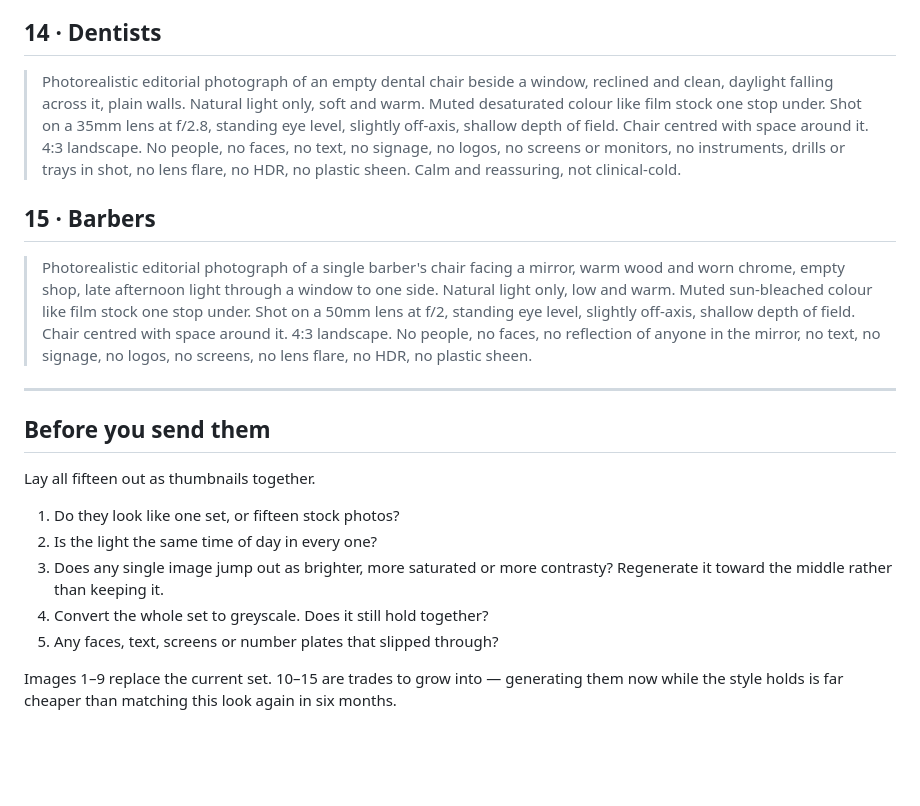
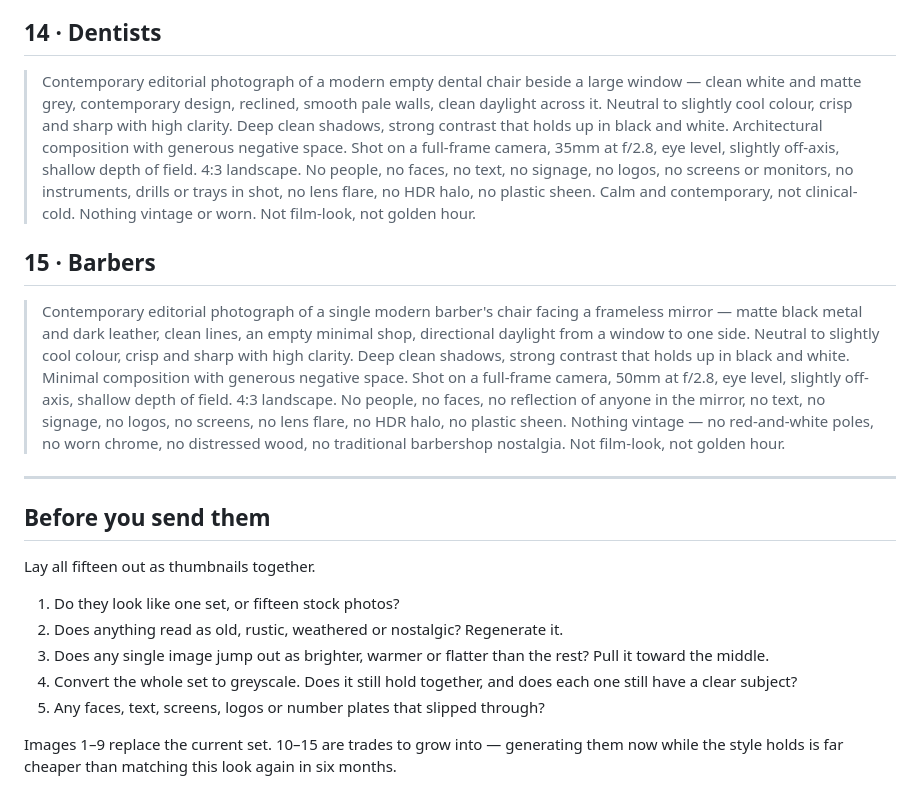
Before and after one commit to Sm4qkyy/OwnerDeck, a Markdown page: IMAGE-PROMPT.md, the part around one of its changes. Rendered like a GitHub page; blank space fills up the shorter version.

```diff
--- a/IMAGE-PROMPT.md
+++ b/IMAGE-PROMPT.md
@@ -174,25 +213,31 @@ wire them in and write the credits file.
 
 ## 14 · Dentists
 
-> Photorealistic editorial photograph of an empty dental chair beside a window,
-> reclined and clean, daylight falling across it, plain walls. Natural light
-> only, soft and warm. Muted desaturated colour like film stock one stop under.
-> Shot on a 35mm lens at f/2.8, standing eye level, slightly off-axis, shallow
-> depth of field. Chair centred with space around it. 4:3 landscape.
+> Contemporary editorial photograph of a modern empty dental chair beside a
+> large window — clean white and matte grey, contemporary design, reclined,
+> smooth pale walls, clean daylight across it. Neutral to slightly cool colour,
+> crisp and sharp with high clarity. Deep clean shadows, strong contrast that
+> holds up in black and white. Architectural composition with generous negative
+> space. Shot on a full-frame camera, 35mm at f/2.8, eye level, slightly
+> off-axis, shallow depth of field. 4:3 landscape.
 > No people, no faces, no text, no signage, no logos, no screens or monitors,
-> no instruments, drills or trays in shot, no lens flare, no HDR, no plastic
-> sheen. Calm and reassuring, not clinical-cold.
+> no instruments, drills or trays in shot, no lens flare, no HDR halo, no
+> plastic sheen. Calm and contemporary, not clinical-cold. Nothing vintage or
+> worn. Not film-look, not golden hour.
 
 ## 15 · Barbers
 
-> Photorealistic editorial photograph of a single barber's chair facing a
-> mirror, warm wood and worn chrome, empty shop, late afternoon light through a
-> window to one side. Natural light only, low and warm. Muted sun-bleached
-> colour like film stock one stop under. Shot on a 50mm lens at f/2, standing
-> eye level, slightly off-axis, shallow depth of field. Chair centred with
-> space around it. 4:3 landscape.
+> Contemporary editorial photograph of a single modern barber's chair facing a
+> frameless mirror — matte black metal and dark leather, clean lines, an empty
+> minimal shop, directional daylight from a window to one side. Neutral to
+> slightly cool colour, crisp and sharp with high clarity. Deep clean shadows,
+> strong contrast that holds up in black and white. Minimal composition with
+> generous negative space. Shot on a full-frame camera, 50mm at f/2.8, eye
+> level, slightly off-axis, shallow depth of field. 4:3 landscape.
 > No people, no faces, no reflection of anyone in the mirror, no text, no
-> signage, no logos, no screens, no lens flare, no HDR, no plastic sheen.
+> signage, no logos, no screens, no lens flare, no HDR halo, no plastic sheen.
+> Nothing vintage — no red-and-white poles, no worn chrome, no distressed wood,
+> no traditional barbershop nostalgia. Not film-look, not golden hour.
 
 ---
 
@@ -201,11 +246,12 @@ wire them in and write the credits file.
 Lay all fifteen out as thumbnails together.
 
 1. Do they look like one set, or fifteen stock photos?
-2. Is the light the same time of day in every one?
-3. Does any single image jump out as brighter, more saturated or more
-   contrasty? Regenerate it toward the middle rather than keeping it.
-4. Convert the whole set to greyscale. Does it still hold together?
-5. Any faces, text, screens or number plates that slipped through?
+2. Does anything read as old, rustic, weathered or nostalgic? Regenerate it.
+3. Does any single image jump out as brighter, warmer or flatter than the rest?
+   Pull it toward the middle.
+4. Convert the whole set to greyscale. Does it still hold together, and does
+   each one still have a clear subject?
+5. Any faces, text, screens, logos or number plates that slipped through?
 
 Images 1–9 replace the current set. 10–15 are trades to grow into — generating
 them now while the style holds is far cheaper than matching this look again in
```
Also changed, not shown: other parts of IMAGE-PROMPT.md (+154 -115 lines), COMPETITOR-RESEARCH-PROMPT.md (added, +122 -0 lines).
